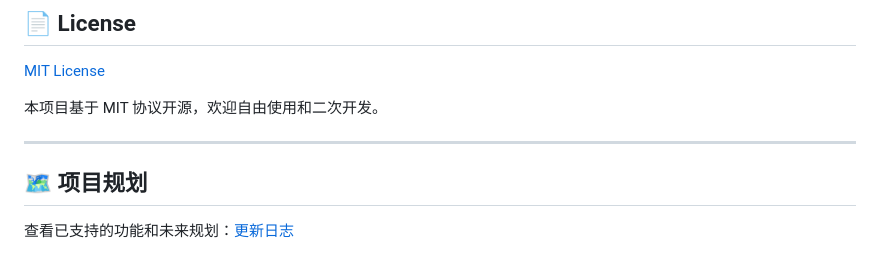
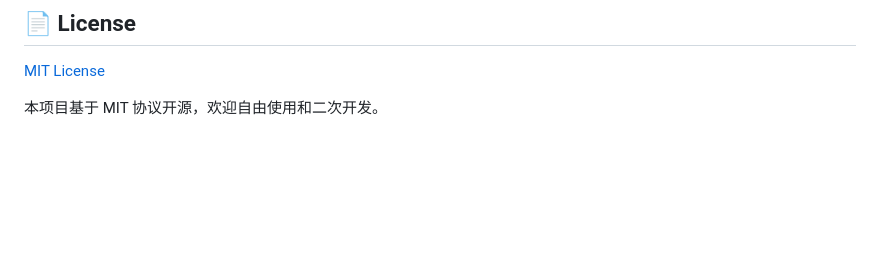
Before and after one commit to Zhoujie-SONG/Financial_Market_Situation_Awareness, a Markdown page: README.md, the part around the change. GitHub-like rendering; blank space fills up the shorter version.

```diff
--- a/README.md
+++ b/README.md
@@ -336,9 +336,3 @@ python main.py --webui-only
 [MIT License](LICENSE)
 
 本项目基于 MIT 协议开源，欢迎自由使用和二次开发。
-
----
-
-## 🗺️ 项目规划
-
-查看已支持的功能和未来规划：[更新日志](docs/CHANGELOG.md)
```
